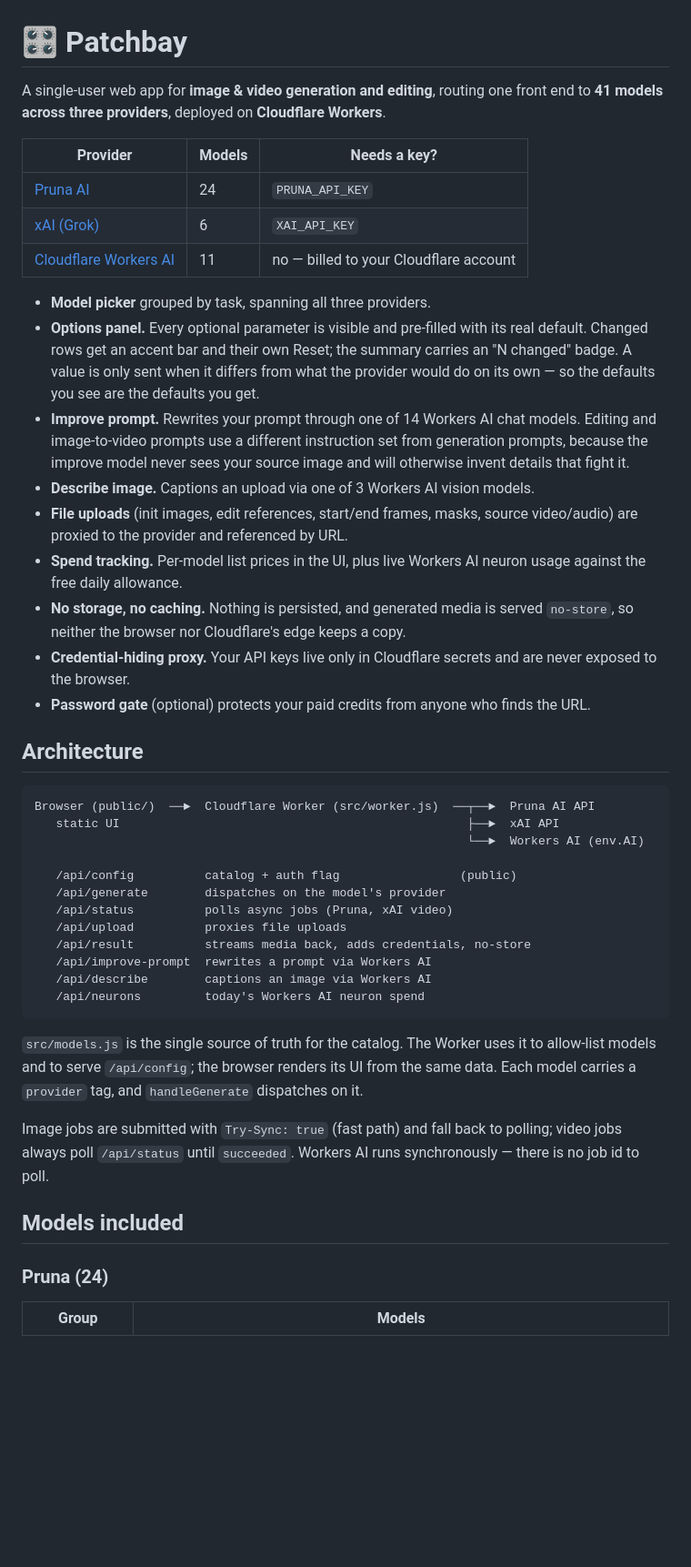
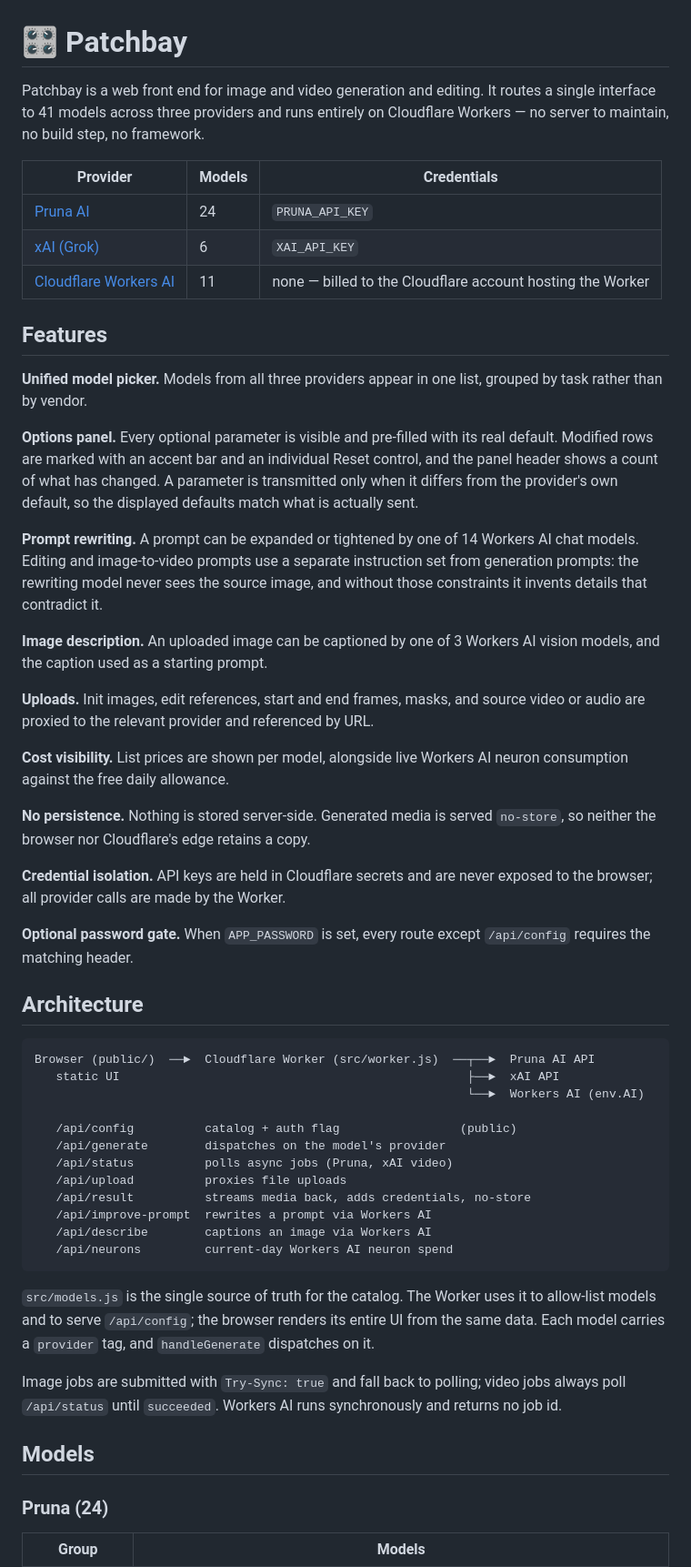
Before and after one commit to reloru/Patchbay, a Markdown page: README.md, the part around one of its changes. Shown at 91% size. Rendered like a GitHub page; blank space fills up the shorter version.

````diff
--- a/README.md
+++ b/README.md
@@ -1,36 +1,49 @@
 # 🎛️ Patchbay
 
-A single-user web app for **image & video generation and editing**, routing one
-front end to **41 models across three providers**, deployed on **Cloudflare
-Workers**.
+Patchbay is a web front end for image and video generation and editing. It
+routes a single interface to 41 models across three providers and runs entirely
+on Cloudflare Workers — no server to maintain, no build step, no framework.
 
-| Provider | Models | Needs a key? |
-|----------|--------|--------------|
+| Provider | Models | Credentials |
+|----------|--------|-------------|
 | [Pruna AI](https://docs.api.pruna.ai/) | 24 | `PRUNA_API_KEY` |
 | [xAI (Grok)](https://docs.x.ai/) | 6 | `XAI_API_KEY` |
-| [Cloudflare Workers AI](https://developers.cloudflare.com/workers-ai/models/) | 11 | no — billed to your Cloudflare account |
+| [Cloudflare Workers AI](https://developers.cloudflare.com/workers-ai/models/) | 11 | none — billed to the Cloudflare account hosting the Worker |
 
-- **Model picker** grouped by task, spanning all three providers.
-- **Options panel.** Every optional parameter is visible and pre-filled with its
-  real default. Changed rows get an accent bar and their own Reset; the summary
-  carries an "N changed" badge. A value is only sent when it differs from what
-  the provider would do on its own — so the defaults you see are the defaults
-  you get.
-- **Improve prompt.** Rewrites your prompt through one of 14 Workers AI chat
-  models. Editing and image-to-video prompts use a different instruction set
-  from generation prompts, because the improve model never sees your source
-  image and will otherwise invent details that fight it.
-- **Describe image.** Captions an upload via one of 3 Workers AI vision models.
-- **File uploads** (init images, edit references, start/end frames, masks,
-  source video/audio) are proxied to the provider and referenced by URL.
-- **Spend tracking.** Per-model list prices in the UI, plus live Workers AI
-  neuron usage against the free daily allowance.
-- **No storage, no caching.** Nothing is persisted, and generated media is
-  served `no-store`, so neither the browser nor Cloudflare's edge keeps a copy.
-- **Credential-hiding proxy.** Your API keys live only in Cloudflare secrets and
-  are never exposed to the browser.
-- **Password gate** (optional) protects your paid credits from anyone who finds
-  the URL.
+## Features
+
+**Unified model picker.** Models from all three providers appear in one list,
+grouped by task rather than by vendor.
+
+**Options panel.** Every optional parameter is visible and pre-filled with its
+real default. Modified rows are marked with an accent bar and an individual
+Reset control, and the panel header shows a count of what has changed. A
+parameter is transmitted only when it differs from the provider's own default,
+so the displayed defaults match what is actually sent.
+
+**Prompt rewriting.** A prompt can be expanded or tightened by one of 14 Workers
+AI chat models. Editing and image-to-video prompts use a separate instruction
+set from generation prompts: the rewriting model never sees the source image,
+and without those constraints it invents details that contradict it.
+
+**Image description.** An uploaded image can be captioned by one of 3 Workers AI
+vision models, and the caption used as a starting prompt.
+
+**Uploads.** Init images, edit references, start and end frames, masks, and
+source video or audio are proxied to the relevant provider and referenced by
+URL.
+
+**Cost visibility.** List prices are shown per model, alongside live Workers AI
+neuron consumption against the free daily allowance.
+
+**No persistence.** Nothing is stored server-side. Generated media is served
+`no-store`, so neither the browser nor Cloudflare's edge retains a copy.
+
+**Credential isolation.** API keys are held in Cloudflare secrets and are never
+exposed to the browser; all provider calls are made by the Worker.
+
+**Optional password gate.** When `APP_PASSWORD` is set, every route except
+`/api/config` requires the matching header.
 
 ## Architecture
 
@@ -46,19 +59,19 @@ Browser (public/)  ──►  Cloudflare Worker (src/worker.js)  ──┬──
    /api/result          streams media back, adds credentials, no-store
    /api/improve-prompt  rewrites a prompt via Workers AI
    /api/describe        captions an image via Workers AI
-   /api/neurons         today's Workers AI neuron spend
+   /api/neurons         current-day Workers AI neuron spend
 ```
 
 `src/models.js` is the single source of truth for the catalog. The Worker uses
-it to allow-list models and to serve `/api/config`; the browser renders its UI
-from the same data. Each model carries a `provider` tag, and `handleGenerate`
-dispatches on it.
+it to allow-list models and to serve `/api/config`; the browser renders its
+entire UI from the same data. Each model carries a `provider` tag, and
+`handleGenerate` dispatches on it.
 
-Image jobs are submitted with `Try-Sync: true` (fast path) and fall back to
-polling; video jobs always poll `/api/status` until `succeeded`. Workers AI runs
-synchronously — there is no job id to poll.
+Image jobs are submitted with `Try-Sync: true` and fall back to polling; video
+jobs always poll `/api/status` until `succeeded`. Workers AI runs synchronously
+and returns no job id.
 
-## Models included
+## Models
 
 ### Pruna (24)
 
````
Also changed, not shown: other parts of README.md (+49 -46 lines).
